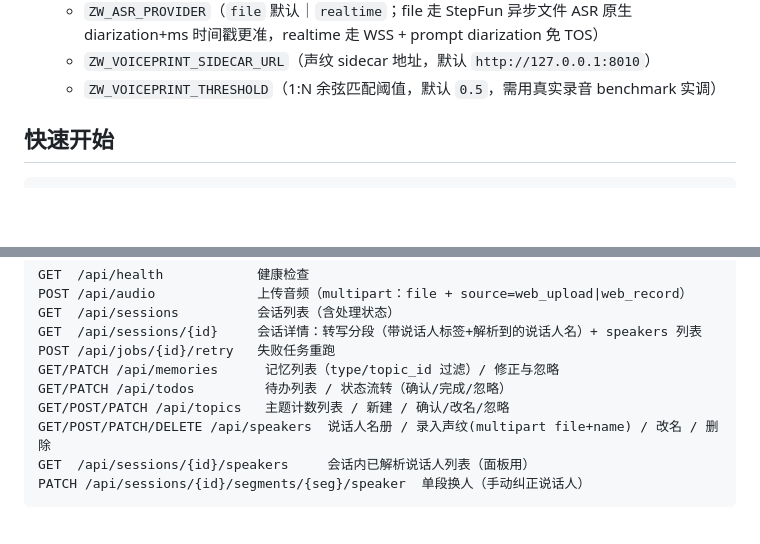
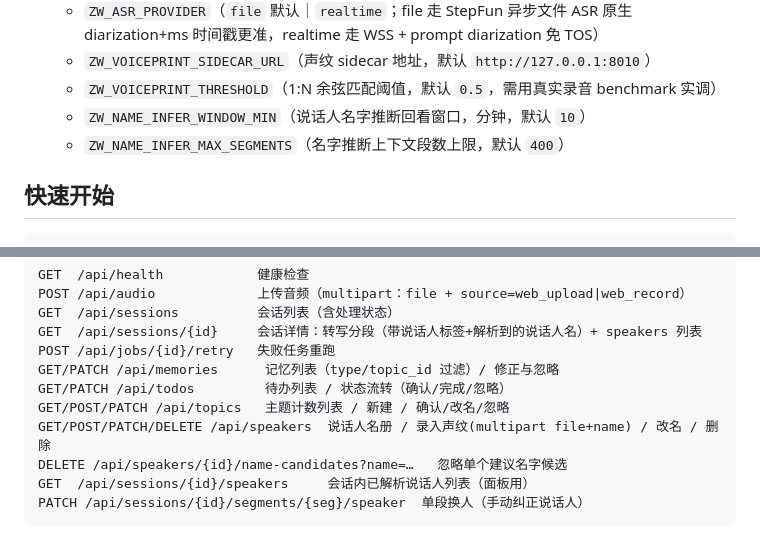
Before and after one commit to xqliang/zhiwei, a Markdown page: README.md, 2 parts joined by grey strips. GitHub-like rendering; blank space fills up the shorter version.

Commit message:
docs(readme): 名字推断配置与 API 说明
Co-Authored-By: Claude Opus 4.8 (1M context) <noreply@anthropic.com>

````diff
--- a/README.md
+++ b/README.md
@@ -23,6 +23,8 @@ AI 全时生活记忆与个人智能体的云端服务。当前为 **Sprint 0-1*
   - `ZW_ASR_PROVIDER`（`file` 默认｜`realtime`；file 走 StepFun 异步文件 ASR 原生 diarization+ms 时间戳更准，realtime 走 WSS + prompt diarization 免 TOS）
   - `ZW_VOICEPRINT_SIDECAR_URL`（声纹 sidecar 地址，默认 `http://127.0.0.1:8010`）
   - `ZW_VOICEPRINT_THRESHOLD`（1:N 余弦匹配阈值，默认 `0.5`，需用真实录音 benchmark 实调）
+  - `ZW_NAME_INFER_WINDOW_MIN`（说话人名字推断回看窗口，分钟，默认 `10`）
+  - `ZW_NAME_INFER_MAX_SEGMENTS`（名字推断上下文段数上限，默认 `400`）
 
 ## 快速开始
 
@@ -91,6 +93,7 @@ GET/PATCH /api/memories      记忆列表（type/topic_id 过滤）/ 修正与
 GET/PATCH /api/todos         待办列表 / 状态流转（确认/完成/忽略）
 GET/POST/PATCH /api/topics   主题计数列表 / 新建 / 确认/改名/忽略
 GET/POST/PATCH/DELETE /api/speakers  说话人名册 / 录入声纹(multipart file+name) / 改名 / 删除
+DELETE /api/speakers/{id}/name-candidates?name=…   忽略单个建议名字候选
 GET  /api/sessions/{id}/speakers     会话内已解析说话人列表（面板用）
 PATCH /api/sessions/{id}/segments/{seg}/speaker  单段换人（手动纠正说话人）
 ```
````
